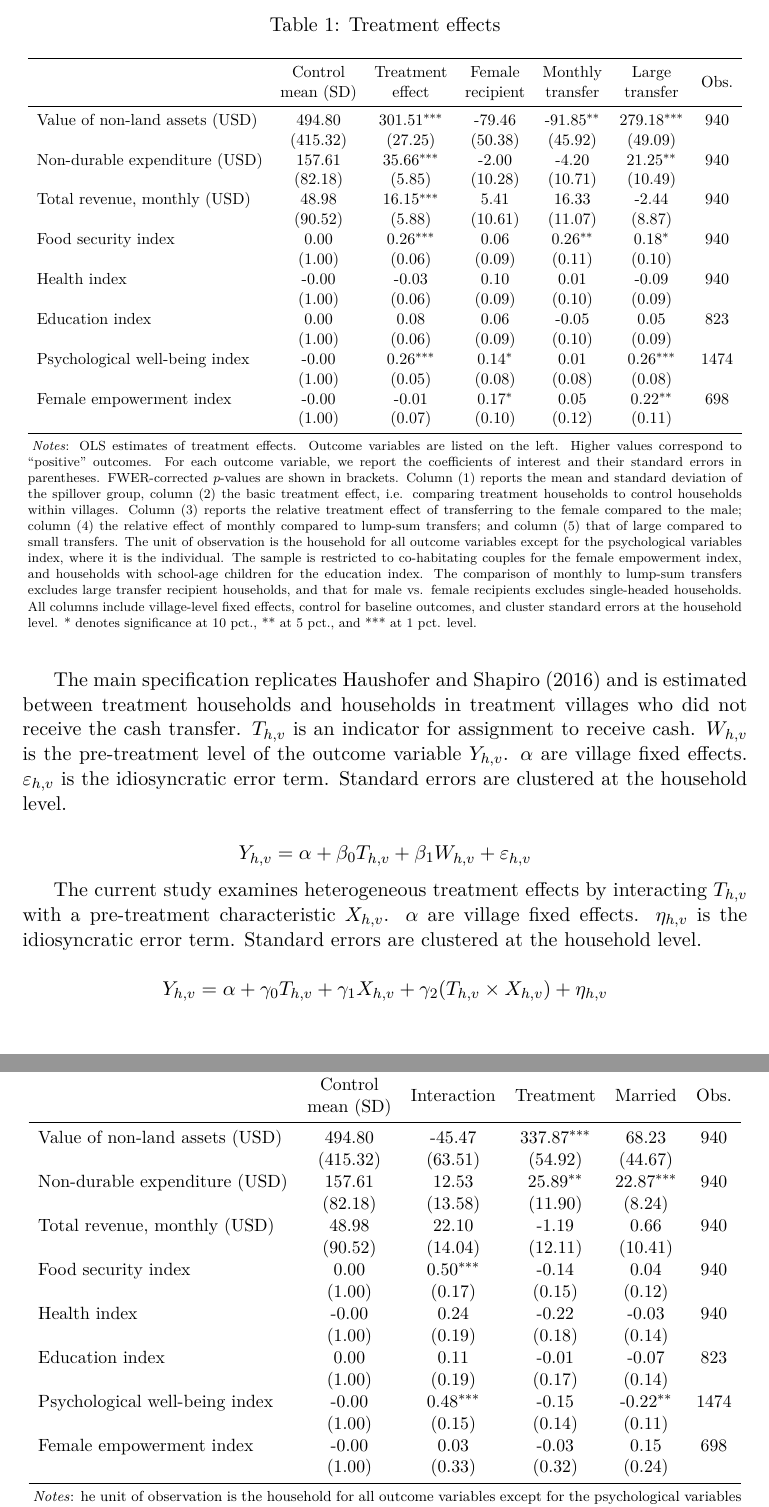
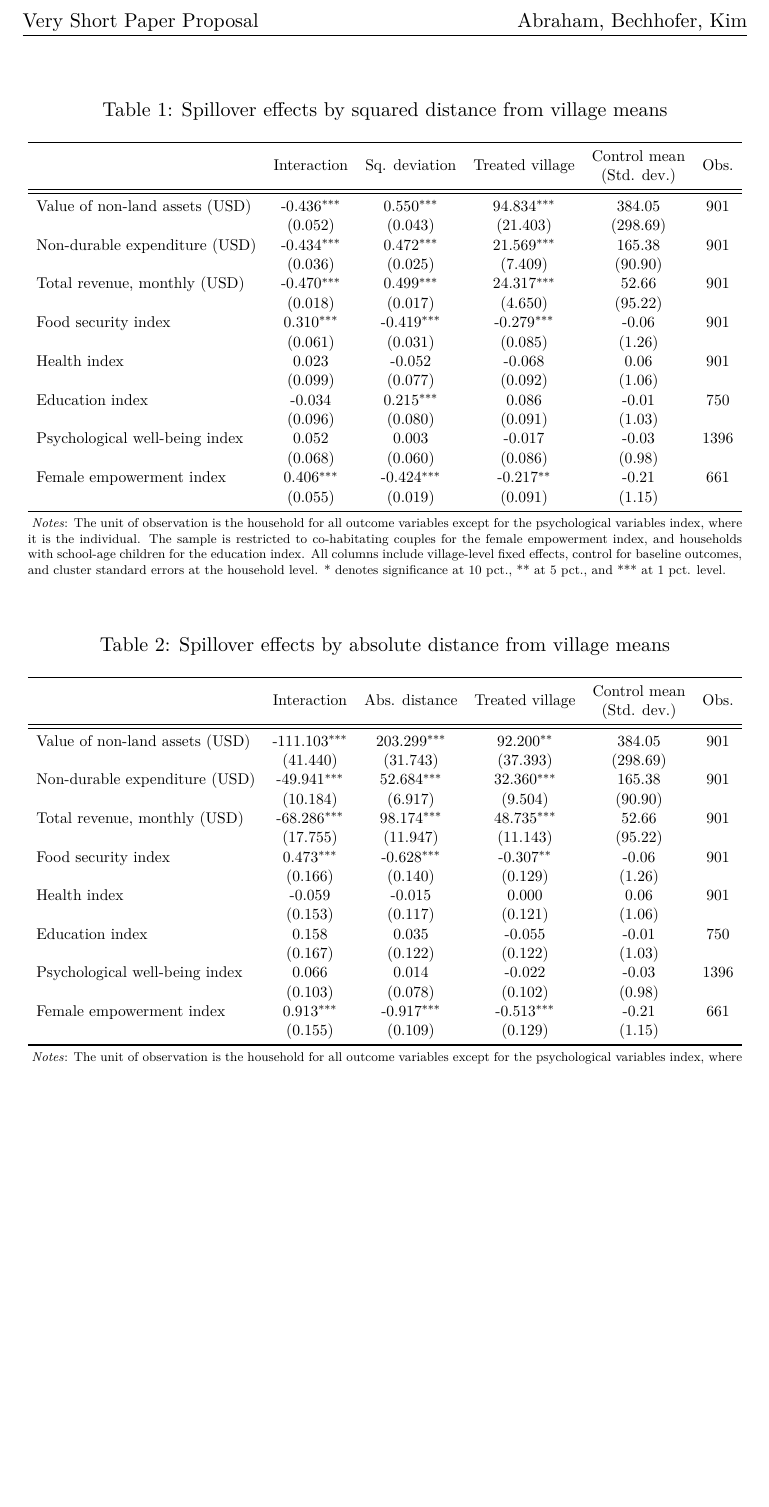
Before and after one commit to jrpabraham/vsp-uct, a LaTeX document (Draft/tables.tex, which reads Tables/indices_ppp_absdev.tex, Tables/indices_ppp_sqdev.tex): two parts of pages 1 and 3 of 3 before the commit and part of the page after it, the two joined at a grey line, cut at the place of the change, the shorter picture padded with empty space. Compiled offline with pdfLaTeX.

Commit message:
Tables for spillover efffects heterogeneity.

```diff
--- a/Draft/tables.tex
+++ b/Draft/tables.tex
@@ -55,22 +55,14 @@
 
 \begin{document}
 
-The main specification replicates Haushofer and Shapiro (2016) and is estimated between treatment households and households in treatment villages who did not receive the cash transfer. $T_{h,v}$ is an indicator for assignment to receive cash. $W_{h,v}$ is the pre-treatment level of the outcome variable $Y_{h,v}$. $\alpha$ are village fixed effects. $\varepsilon_{h,v}$ is the idiosyncratic error term. Standard errors are clustered at the household level.
-
-    \[ Y_{h,v} = \alpha + \beta_0 T_{h,v} + \beta_1 W_{h,v} + \varepsilon_{h,v} \]
-
-The current study examines heterogeneous treatment effects by interacting $T_{h,v}$ with a pre-treatment characteristic $X_{h,v}$. $\alpha$ are village fixed effects. $\eta_{h,v}$ is the idiosyncratic error term. Standard errors are clustered at the household level.
-
-    \[ Y_{h,v} = \alpha + \gamma_0 T_{h,v} + \gamma_1 X_{h,v} + \gamma_2 (T_{h,v} \times X_{h,v}) + \eta_{h,v} \]
-
 \begin{table}
 \centering
-\caption{Treatment effects}
+\caption{Spillover effects by squared distance from village means}
 \maxsizebox*{\textwidth}{\textheight}{
 \begin{threeparttable}
-\input{../Tables/indices_ppp_main.tex}
+\input{../Tables/indices_ppp_sqdev.tex}
 \begin{tablenotes}[flushleft] \footnotesize \item \emph{Notes}:
-OLS estimates of treatment effects. Outcome variables are listed on the left. Higher values correspond to ``positive'' outcomes. For each outcome variable, we report the coefficients of interest and their standard errors in parentheses. FWER-corrected $p$-values are shown in brackets. Column (1) reports the mean and standard deviation of the spillover group, column (2) the basic treatment effect, i.e. comparing treatment households to control households within villages. Column (3) reports the relative treatment effect of transferring to the female compared to the male; column (4) the relative effect of monthly compared to lump-sum transfers; and column (5) that of large compared to small transfers. The unit of observation is the household for all outcome variables except for the psychological variables index, where it is the individual. The sample is restricted to co-habitating couples for the female empowerment index, and households with school-age children for the education index. The comparison of monthly to lump-sum transfers excludes large transfer recipient households, and that for male vs. female recipients excludes single-headed households. All columns include village-level fixed effects, control for baseline outcomes, and cluster standard errors at the household level. * denotes significance at 10 pct., ** at 5 pct., and *** at 1 pct. level.
+The unit of observation is the household for all outcome variables except for the psychological variables index, where it is the individual. The sample is restricted to co-habitating couples for the female empowerment index, and households with school-age children for the education index. All columns include village-level fixed effects, control for baseline outcomes, and cluster standard errors at the household level. * denotes significance at 10 pct., ** at 5 pct., and *** at 1 pct. level.
 \end{tablenotes}
 \end{threeparttable}
 }
@@ -78,6 +70,6 @@ OLS estimates of treatment effects. Outcome variables are listed on the left. Hi
 
 \begin{table}
 \centering
-\caption{Heterogeneous treatment effects -- Secondary education}
+\caption{Spillover effects by absolute distance from village means}
 \maxsizebox*{\textwidth}{\textheight}{
 \begin{threeparttable}
@@ -95,2 +83,0 @@ he unit of observation is the household for all outcome variables except for the
-\maxsizebox*{\textwidth}{\textheight}{
-\begin{threeparttable}
@@ -103,4 +84,50 @@ he unit of observation is the household for all outcome variables except for the
-\end{table}
+%
+% The main specification replicates Haushofer and Shapiro (2016) and is estimated between treatment households and households in treatment villages who did not receive the cash transfer. $T_{h,v}$ is an indicator for assignment to receive cash. $W_{h,v}$ is the pre-treatment level of the outcome variable $Y_{h,v}$. $\alpha$ are village fixed effects. $\varepsilon_{h,v}$ is the idiosyncratic error term. Standard errors are clustered at the household level.
+%
+%     \[ Y_{h,v} = \alpha + \beta_0 T_{h,v} + \beta_1 W_{h,v} + \varepsilon_{h,v} \]
+%
+% The current study examines heterogeneous treatment effects by interacting $T_{h,v}$ with a pre-treatment characteristic $X_{h,v}$. $\alpha$ are village fixed effects. $\eta_{h,v}$ is the idiosyncratic error term. Standard errors are clustered at the household level.
+%
+%     \[ Y_{h,v} = \alpha + \gamma_0 T_{h,v} + \gamma_1 X_{h,v} + \gamma_2 (T_{h,v} \times X_{h,v}) + \eta_{h,v} \]
+%
+% \begin{table}
+% \centering
+% \caption{Treatment effects}
+% \maxsizebox*{\textwidth}{\textheight}{
+% \begin{threeparttable}
+% \input{../Tables/indices_ppp_main.tex}
+% \begin{tablenotes}[flushleft] \footnotesize \item \emph{Notes}:
+% OLS estimates of treatment effects. Outcome variables are listed on the left. Higher values correspond to ``positive'' outcomes. For each outcome variable, we report the coefficients of interest and their standard errors in parentheses. FWER-corrected $p$-values are shown in brackets. Column (1) reports the mean and standard deviation of the spillover group, column (2) the basic treatment effect, i.e. comparing treatment households to control households within villages. Column (3) reports the relative treatment effect of transferring to the female compared to the male; column (4) the relative effect of monthly compared to lump-sum transfers; and column (5) that of large compared to small transfers. The unit of observation is the household for all outcome variables except for the psychological variables index, where it is the individual. The sample is restricted to co-habitating couples for the female empowerment index, and households with school-age children for the education index. The comparison of monthly to lump-sum transfers excludes large transfer recipient households, and that for male vs. female recipients excludes single-headed households. All columns include village-level fixed effects, control for baseline outcomes, and cluster standard errors at the household level. * denotes significance at 10 pct., ** at 5 pct., and *** at 1 pct. level.
+% \end{tablenotes}
+% \end{threeparttable}
+% }
+% \end{table}
+%
+% \begin{table}
+% \centering
+% \caption{Heterogeneous treatment effects -- Secondary education}
+% \maxsizebox*{\textwidth}{\textheight}{
+% \begin{threeparttable}
+% \input{../Tables/indices_ppp_het_highschool.tex}
+% \begin{tablenotes}[flushleft] \footnotesize \item \emph{Notes}:
+% he unit of observation is the household for all outcome variables except for the psychological variables index, where it is the individual. The sample is restricted to co-habitating couples for the female empowerment index, and households with school-age children for the education index. All columns include village-level fixed effects, control for baseline outcomes, and cluster standard errors at the household level. * denotes significance at 10 pct., ** at 5 pct., and *** at 1 pct. level.
+% \end{tablenotes}
+% \end{threeparttable}
+% }
+% \end{table}
+%
+% \begin{table}
+% \centering
+% \caption{Heterogeneous treatment effects -- Marital status}
+% \maxsizebox*{\textwidth}{\textheight}{
+% \begin{threeparttable}
+% \input{../Tables/indices_ppp_het_b_married.tex}
+% \begin{tablenotes}[flushleft] \footnotesize \item \emph{Notes}:
+% he unit of observation is the household for all outcome variables except for the psychological variables index, where it is the individual. The sample is restricted to co-habitating couples for the female empowerment index, and households with school-age children for the education index. All columns include village-level fixed effects, control for baseline outcomes, and cluster standard errors at the household level. * denotes significance at 10 pct., ** at 5 pct., and *** at 1 pct. level.
+% \end{tablenotes}
+% \end{threeparttable}
+% }
+% \end{table}
 
 \printbibliography
 
--- /dev/null
+++ b/Tables/indices_ppp_absdev.tex
@@ -0,0 +1,25 @@
+{
+\def\sym#1{\ifmmode^{#1}\else\(^{#1}\)\fi}
+\begin{tabular}{l*{5}{c}}
+\toprule
+          &\multicolumn{1}{c}{Interaction}&\multicolumn{1}{c}{Abs. distance}&\multicolumn{1}{c}{\specialcell{Treated village}}&\multicolumn{1}{c}{\specialcell{Control mean\\(Std. dev.)}}&\multicolumn{1}{c}{Obs.}\\
+\midrule
+\midrule Value of non-land assets (USD)&-111.103$^{***}$&203.299$^{***}$&92.200$^{**}$&   384.05&      901\\
+          & (41.440)& (31.743)& (37.393)& (298.69)&         \\
+Non-durable expenditure (USD)&-49.941$^{***}$&52.684$^{***}$&32.360$^{***}$&   165.38&      901\\
+          & (10.184)&  (6.917)&  (9.504)&  (90.90)&         \\
+Total revenue, monthly (USD)&-68.286$^{***}$&98.174$^{***}$&48.735$^{***}$&    52.66&      901\\
+          & (17.755)& (11.947)& (11.143)&  (95.22)&         \\
+Food security index&0.473$^{***}$&-0.628$^{***}$&-0.307$^{**}$&    -0.06&      901\\
+          &  (0.166)&  (0.140)&  (0.129)&   (1.26)&         \\
+Health index&   -0.059&   -0.015&    0.000&     0.06&      901\\
+          &  (0.153)&  (0.117)&  (0.121)&   (1.06)&         \\
+Education index&    0.158&    0.035&   -0.055&    -0.01&      750\\
+          &  (0.167)&  (0.122)&  (0.122)&   (1.03)&         \\
+Psychological well-being index&    0.066&    0.014&   -0.022&    -0.03&     1396\\
+          &  (0.103)&  (0.078)&  (0.102)&   (0.98)&         \\
+Female empowerment index&0.913$^{***}$&-0.917$^{***}$&-0.513$^{***}$&    -0.21&      661\\
+          &  (0.155)&  (0.109)&  (0.129)&   (1.15)&         \\
+\bottomrule
+\end{tabular}
+}
--- /dev/null
+++ b/Tables/indices_ppp_sqdev.tex
@@ -0,0 +1,25 @@
+{
+\def\sym#1{\ifmmode^{#1}\else\(^{#1}\)\fi}
+\begin{tabular}{l*{5}{c}}
+\toprule
+          &\multicolumn{1}{c}{Interaction}&\multicolumn{1}{c}{Sq. deviation}&\multicolumn{1}{c}{\specialcell{Treated village}}&\multicolumn{1}{c}{\specialcell{Control mean\\(Std. dev.)}}&\multicolumn{1}{c}{Obs.}\\
+\midrule
+\midrule Value of non-land assets (USD)&-0.436$^{***}$&0.550$^{***}$&94.834$^{***}$&   384.05&      901\\
+          &  (0.052)&  (0.043)& (21.403)& (298.69)&         \\
+Non-durable expenditure (USD)&-0.434$^{***}$&0.472$^{***}$&21.569$^{***}$&   165.38&      901\\
+          &  (0.036)&  (0.025)&  (7.409)&  (90.90)&         \\
+Total revenue, monthly (USD)&-0.470$^{***}$&0.499$^{***}$&24.317$^{***}$&    52.66&      901\\
+          &  (0.018)&  (0.017)&  (4.650)&  (95.22)&         \\
+Food security index&0.310$^{***}$&-0.419$^{***}$&-0.279$^{***}$&    -0.06&      901\\
+          &  (0.061)&  (0.031)&  (0.085)&   (1.26)&         \\
+Health index&    0.023&   -0.052&   -0.068&     0.06&      901\\
+          &  (0.099)&  (0.077)&  (0.092)&   (1.06)&         \\
+Education index&   -0.034&0.215$^{***}$&    0.086&    -0.01&      750\\
+          &  (0.096)&  (0.080)&  (0.091)&   (1.03)&         \\
+Psychological well-being index&    0.052&    0.003&   -0.017&    -0.03&     1396\\
+          &  (0.068)&  (0.060)&  (0.086)&   (0.98)&         \\
+Female empowerment index&0.406$^{***}$&-0.424$^{***}$&-0.217$^{**}$&    -0.21&      661\\
+          &  (0.055)&  (0.019)&  (0.091)&   (1.15)&         \\
+\bottomrule
+\end{tabular}
+}
```
Also changed, not shown: Draft/tables.pdf, Draft/tables.tex (13 more changed lines), 3 other files.
